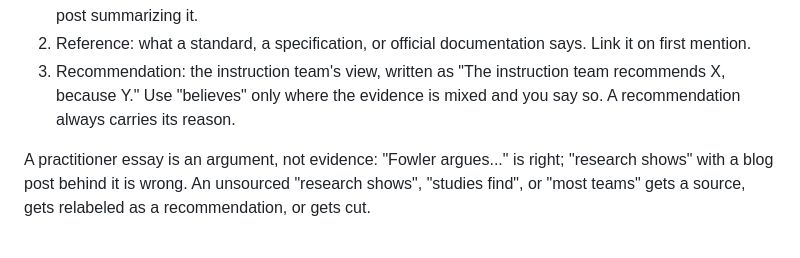
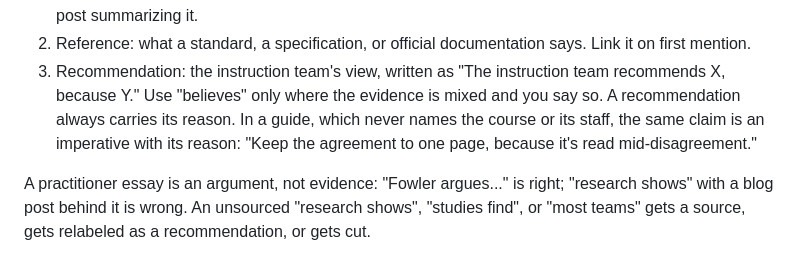
Before and after one commit to adulbrich/cs-capstone-handbook, a Markdown page: docs/agents/voice.md, the part around the change. Rendered like a GitHub page.

Commit message:
docs(voice): write a guide's recommendations as imperatives (#236)
* docs(voice): write a guide's recommendations as imperatives

voice.md said every recommendation reads "The instruction team
recommends X, because Y", but guides are standalone and never name the
course or its staff. The first guide sweep hit the contradiction. In a
guide the same claim is an imperative with its reason.

Co-Authored-By: Claude Opus 5.5 <noreply@anthropic.com>

* docs(guides): set the tl;dr as a note aside

Two guide sweeps formatted the tl;dr two ways. One shape, a note aside,
keeps every guide's opener recognizable.

Co-Authored-By: Claude Opus 5.5 <noreply@anthropic.com>

---------

Co-authored-by: Claude Opus 5.5 <noreply@anthropic.com>

```diff
--- a/docs/agents/voice.md
+++ b/docs/agents/voice.md
@@ -131,7 +131,10 @@ reader can tell which from the sentence.
    says. Link it on first mention.
 3. Recommendation: the instruction team's view, written as "The instruction
    team recommends X, because Y." Use "believes" only where the evidence is
-   mixed and you say so. A recommendation always carries its reason.
+   mixed and you say so. A recommendation always carries its reason. In a
+   guide, which never names the course or its staff, the same claim is an
+   imperative with its reason: "Keep the agreement to one page, because it's
+   read mid-disagreement."
 
 A practitioner essay is an argument, not evidence: "Fowler argues..." is
 right; "research shows" with a blog post behind it is wrong. An unsourced
```
Also changed, not shown: 1 other file.
